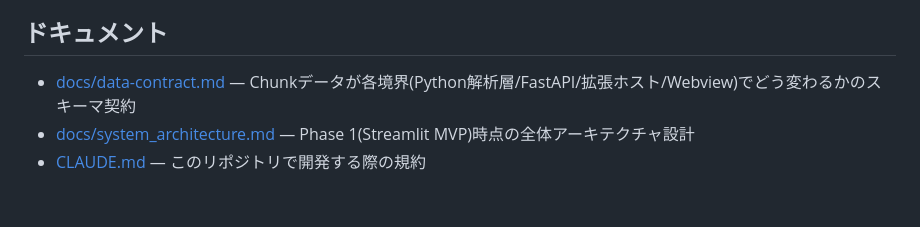
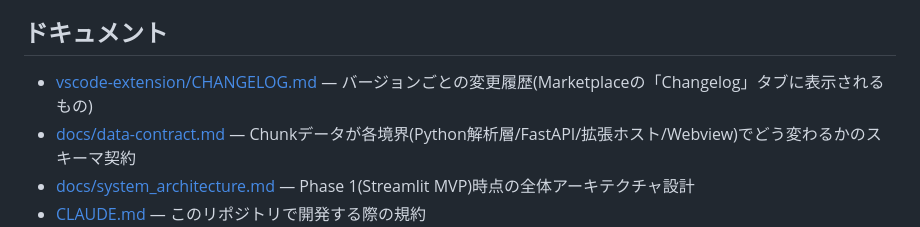
Before and after one commit to ohban730/Fathom, a Markdown page: README.md, the part around the change. Rendered like a GitHub page; blank space fills up the shorter version.

```diff
--- a/README.md
+++ b/README.md
@@ -202,6 +202,7 @@ Fathomはファイルの絶対パスだけで動くため、今開いている
 
 ## ドキュメント
 
+- [vscode-extension/CHANGELOG.md](vscode-extension/CHANGELOG.md) — バージョンごとの変更履歴(Marketplaceの「Changelog」タブに表示されるもの)
 - [docs/data-contract.md](docs/data-contract.md) — Chunkデータが各境界(Python解析層/FastAPI/拡張ホスト/Webview)でどう変わるかのスキーマ契約
 - [docs/system_architecture.md](docs/system_architecture.md) — Phase 1(Streamlit MVP)時点の全体アーキテクチャ設計
 - [CLAUDE.md](CLAUDE.md) — このリポジトリで開発する際の規約
```
Also changed, not shown: CLAUDE.md (+1 -0 lines), vscode-extension/CHANGELOG.md (added, +41 -0 lines).
